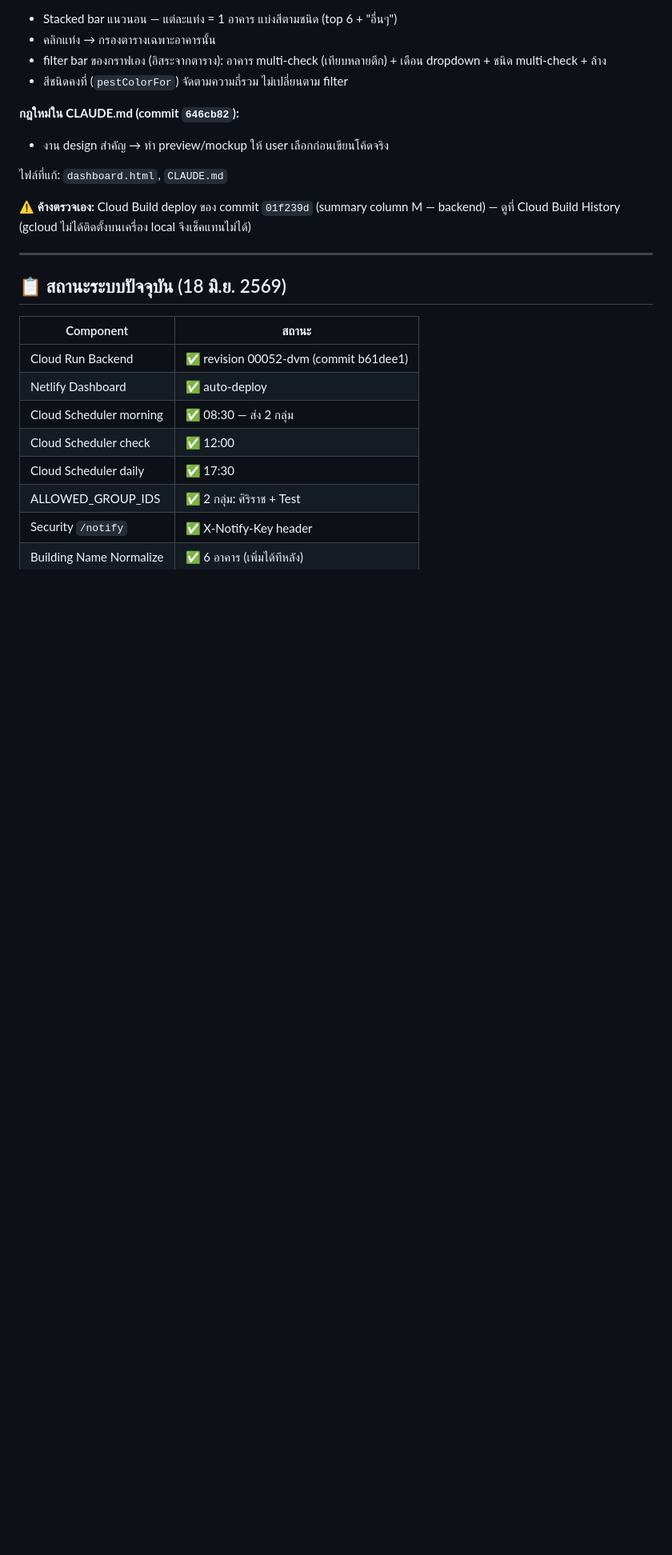
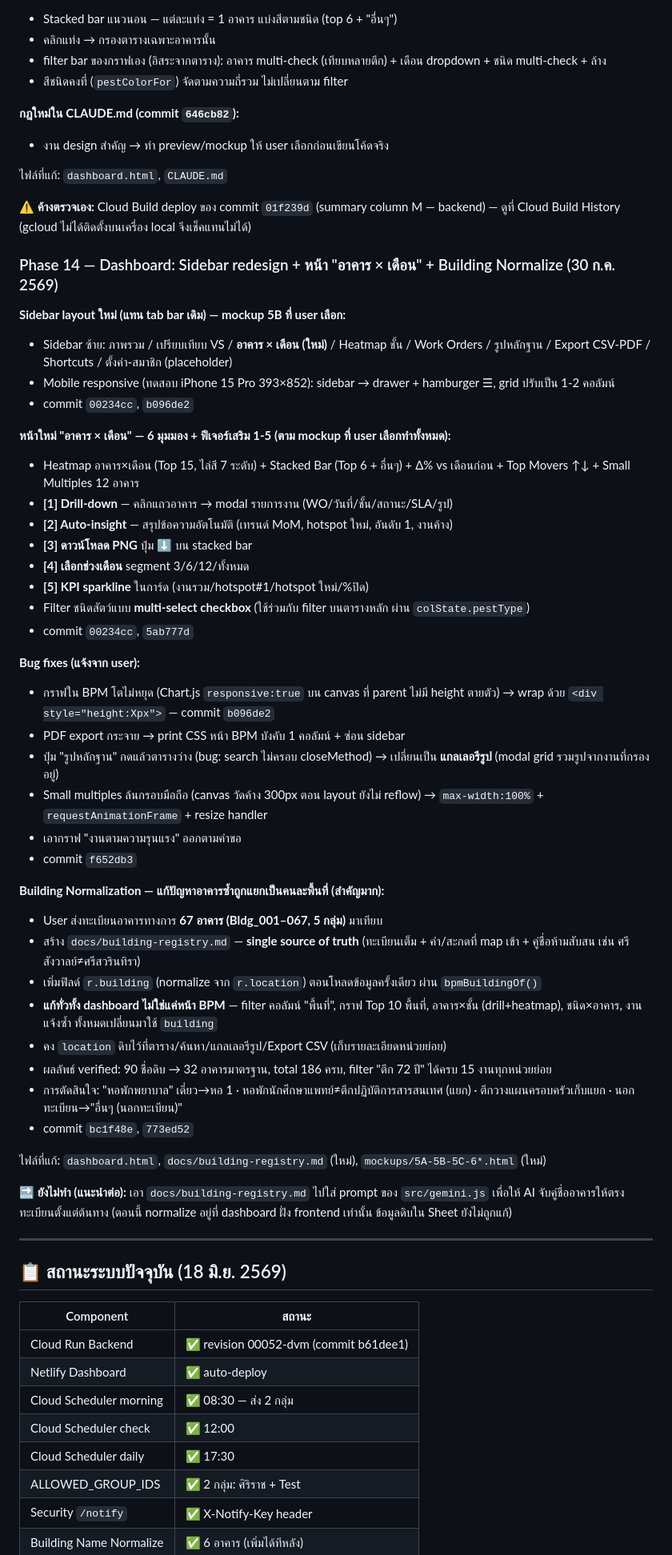
Before and after one commit to 13azukaoab/AGA-Complaint-Agent-LINE, a Markdown page: docs/task.md, the part around one of its changes. Shown at 80% size. GitHub-like rendering; blank space fills up the shorter version.

Commit message:
docs: อัปเดต task.md — Phase 14 sidebar redesign/หน้าอาคาร×เดือน/building normalize

```diff
--- a/docs/task.md
+++ b/docs/task.md
@@ -128,6 +128,45 @@
 
 **⚠️ ค้างตรวจเอง:** Cloud Build deploy ของ commit `01f239d` (summary column M — backend) — ดูที่ Cloud Build History (gcloud ไม่ได้ติดตั้งบนเครื่อง local จึงเช็คแทนไม่ได้)
 
+### Phase 14 — Dashboard: Sidebar redesign + หน้า "อาคาร × เดือน" + Building Normalize (30 ก.ค. 2569)
+
+**Sidebar layout ใหม่ (แทน tab bar เดิม) — mockup 5B ที่ user เลือก:**
+- Sidebar ซ้าย: ภาพรวม / เปรียบเทียบ VS / **อาคาร × เดือน (ใหม่)** / Heatmap ชั้น / Work Orders / รูปหลักฐาน / Export CSV-PDF / Shortcuts / ตั้งค่า-สมาชิก (placeholder)
+- Mobile responsive (ทดสอบ iPhone 15 Pro 393×852): sidebar → drawer + hamburger ☰, grid ปรับเป็น 1-2 คอลัมน์
+- commit `00234cc`, `b096de2`
+
+**หน้าใหม่ "อาคาร × เดือน" — 6 มุมมอง + ฟีเจอร์เสริม 1-5 (ตาม mockup ที่ user เลือกทำทั้งหมด):**
+- Heatmap อาคาร×เดือน (Top 15, ไล่สี 7 ระดับ) + Stacked Bar (Top 6 + อื่นๆ) + Δ% vs เดือนก่อน + Top Movers ↑↓ + Small Multiples 12 อาคาร
+- **[1] Drill-down** — คลิกแถวอาคาร → modal รายการงาน (WO/วันที่/ชั้น/สถานะ/SLA/รูป)
+- **[2] Auto-insight** — สรุปข้อความอัตโนมัติ (เทรนด์ MoM, hotspot ใหม่, อันดับ 1, งานค้าง)
+- **[3] ดาวน์โหลด PNG** ปุ่ม ⬇ บน stacked bar
+- **[4] เลือกช่วงเดือน** segment 3/6/12/ทั้งหมด
+- **[5] KPI sparkline** ในการ์ด (งานรวม/hotspot#1/hotspot ใหม่/%ปิด)
+- Filter ชนิดสัตว์แบบ **multi-select checkbox** (ใช้ร่วมกับ filter บนตารางหลัก ผ่าน `colState.pestType`)
+- commit `00234cc`, `5ab777d`
+
+**Bug fixes (แจ้งจาก user):**
+- กราฟใน BPM โตไม่หยุด (Chart.js `responsive:true` บน canvas ที่ parent ไม่มี height ตายตัว) → wrap ด้วย `<div style="height:Xpx">` — commit `b096de2`
+- PDF export กระจาย → print CSS หน้า BPM บังคับ 1 คอลัมน์ + ซ่อน sidebar
+- ปุ่ม "รูปหลักฐาน" กดแล้วตารางว่าง (bug: search ไม่ครอบ closeMethod) → เปลี่ยนเป็น **แกลเลอรีรูป** (modal grid รวมรูปจากงานที่กรองอยู่)
+- Small multiples ล้นกรอบมือถือ (canvas วัดค้าง 300px ตอน layout ยังไม่ reflow) → `max-width:100%` + `requestAnimationFrame` + resize handler
+- เอากราฟ "งานตามความรุนแรง" ออกตามคำขอ
+- commit `f652db3`
+
+**Building Normalization — แก้ปัญหาอาคารซ้ำถูกแยกเป็นคนละพื้นที่ (สำคัญมาก):**
+- User ส่งทะเบียนอาคารทางการ **67 อาคาร (Bldg_001–067, 5 กลุ่ม)** มาเทียบ
+- สร้าง `docs/building-registry.md` — **single source of truth** (ทะเบียนเต็ม + คำ/สะกดที่ map เข้า + คู่ชื่อห้ามสับสน เช่น ศรีสังวาลย์≠ศรีสวรินทิรา)
+- เพิ่มฟิลด์ `r.building` (normalize จาก `r.location`) ตอนโหลดข้อมูลครั้งเดียว ผ่าน `bpmBuildingOf()`
+- **แก้ทั่วทั้ง dashboard ไม่ใช่แค่หน้า BPM** — filter คอลัมน์ "พื้นที่", กราฟ Top 10 พื้นที่, อาคาร×ชั้น (drill+heatmap), ชนิด×อาคาร, งานแจ้งซ้ำ ทั้งหมดเปลี่ยนมาใช้ `building`
+- คง `location` ดิบไว้ที่ตาราง/ค้นหา/แกลเลอรีรูป/Export CSV (เก็บรายละเอียดหน่วยย่อย)
+- ผลลัพธ์ verified: 90 ชื่อดิบ → 32 อาคารมาตรฐาน, total 186 ครบ, filter "ตึก 72 ปี" ได้ครบ 15 งานทุกหน่วยย่อย
+- การตัดสินใจ: "หอพักพยาบาล" เดี่ยว→หอ 1 · หอพักนักศึกษาแพทย์≠ตึกปฏิบัติการสารสนเทศ (แยก) · ตึกวางแผนครอบครัวเก็บแยก · นอกทะเบียน→"อื่นๆ (นอกทะเบียน)"
+- commit `bc1f48e`, `773ed52`
+
+ไฟล์ที่แก้: `dashboard.html`, `docs/building-registry.md` (ใหม่), `mockups/5A-5B-5C-6*.html` (ใหม่)
+
+**🔜 ยังไม่ทำ (แนะนำต่อ):** เอา `docs/building-registry.md` ไปใส่ prompt ของ `src/gemini.js` เพื่อให้ AI จับคู่ชื่ออาคารให้ตรงทะเบียนตั้งแต่ต้นทาง (ตอนนี้ normalize อยู่ที่ dashboard ฝั่ง frontend เท่านั้น ข้อมูลดิบใน Sheet ยังไม่ถูกแก้)
+
 ---
 
 ## 📋 สถานะระบบปัจจุบัน (18 มิ.ย. 2569)
```
Also changed, not shown: other parts of docs/task.md (+2 -1 lines).
